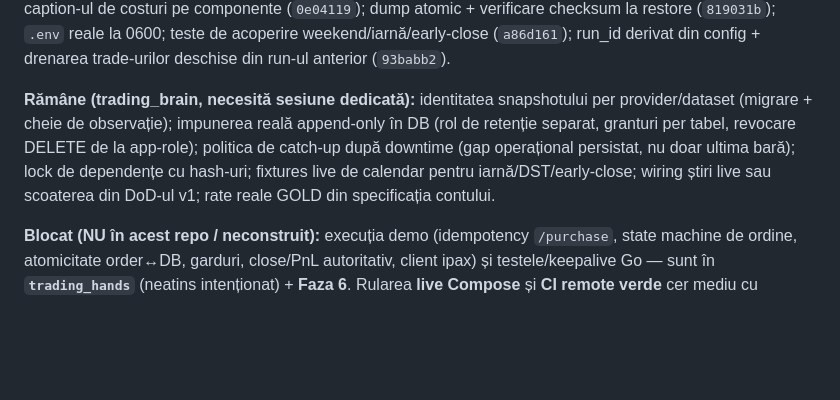
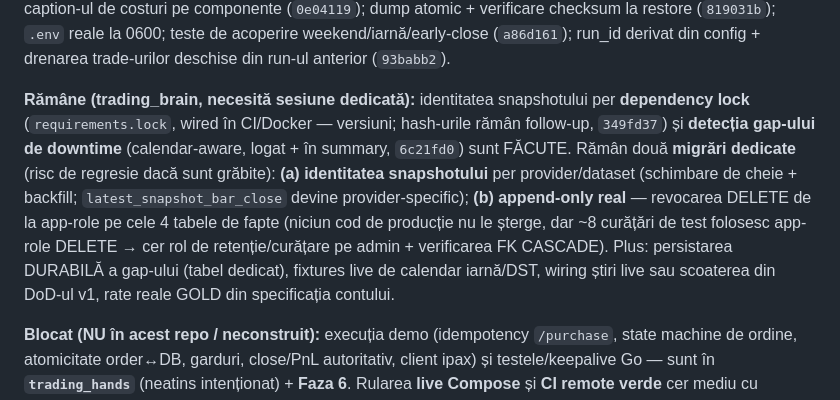
Before and after one commit to bociortdinu/trading_brain, a Markdown page: docs/PROJECT_COMPLETION_REPORT.md, the part around the change. Drawn GitHub-style; blank space fills up the shorter version.

Commit message:
docs(review2 R2-16): mark deps-lock + downtime-catch-up done; scope the 2 remaining migrations
Two of the four brain-doable debts are done with tests (requirements.lock 349fd37; downtime gap
detection 6c21fd0). The remaining two are dedicated DB migrations, scoped honestly:
(a) snapshot identity per provider/dataset (key change + backfill), (b) real append-only
(revoke DELETE on the 4 fact tables + a retention role + FK-cascade + ~8 test-cleanup changes).
No production code deletes those tables, so append-only is bounded but not a rushed-at-tail change.

Co-Authored-By: Claude Opus 4.8 (1M context) <noreply@anthropic.com>

```diff
--- a/docs/PROJECT_COMPLETION_REPORT.md
+++ b/docs/PROJECT_COMPLETION_REPORT.md
@@ -265,11 +265,15 @@ teste de acoperire weekend/iarnă/early-close (`a86d161`); run_id derivat din co
 trade-urilor deschise din run-ul anterior (`93babb2`).
 
 **Rămâne (trading_brain, necesită sesiune dedicată):** identitatea snapshotului per
-provider/dataset (migrare + cheie de observație); impunerea reală append-only în DB (rol de
-retenție separat, granturi per tabel, revocare DELETE de la app-role); politica de catch-up după
-downtime (gap operațional persistat, nu doar ultima bară); lock de dependențe cu hash-uri; fixtures
-live de calendar pentru iarnă/DST/early-close; wiring știri live sau scoaterea din DoD-ul v1; rate
-reale GOLD din specificația contului.
+**dependency lock** (`requirements.lock`, wired în CI/Docker — versiuni; hash-urile rămân
+follow-up, `349fd37`) și **detecția gap-ului de downtime** (calendar-aware, logat + în summary,
+`6c21fd0`) sunt FĂCUTE. Rămân două **migrări dedicate** (risc de regresie dacă sunt grăbite):
+**(a) identitatea snapshotului** per provider/dataset (schimbare de cheie + backfill;
+`latest_snapshot_bar_close` devine provider-specific); **(b) append-only real** — revocarea DELETE
+de la app-role pe cele 4 tabele de fapte (niciun cod de producție nu le șterge, dar ~8 curățări de
+test folosesc app-role DELETE → cer rol de retenție/curățare pe admin + verificarea FK CASCADE).
+Plus: persistarea DURABILĂ a gap-ului (tabel dedicat), fixtures live de calendar iarnă/DST,
+wiring știri live sau scoaterea din DoD-ul v1, rate reale GOLD din specificația contului.
 
 **Blocat (NU în acest repo / neconstruit):** execuția demo (idempotency `/purchase`, state machine
 de ordine, atomicitate order↔DB, garduri, close/PnL autoritativ, client ipax) și testele/keepalive
```
